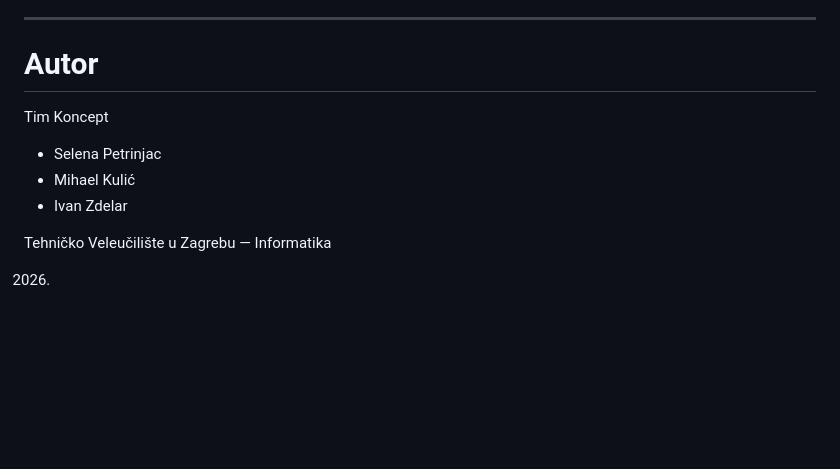
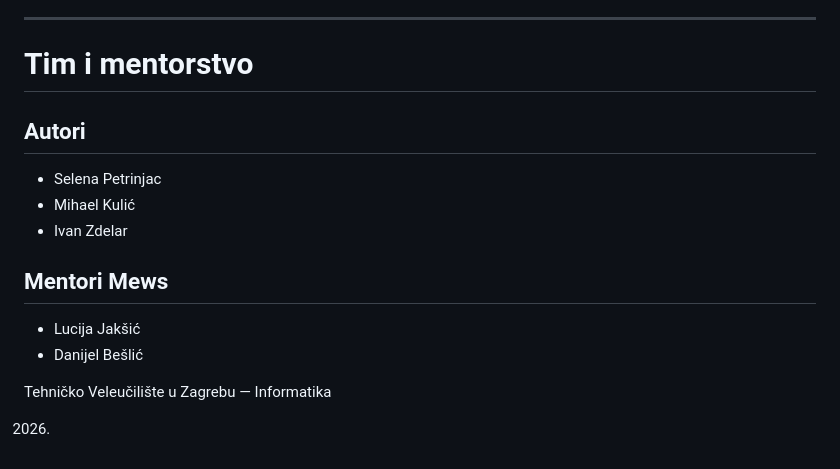
Before and after one commit to IvanZdelar/Roo, a Markdown page: README.md, the part around the change. Drawn GitHub-style; blank space fills up the shorter version.

Commit message:
Update README.md to include authors and mentors for better project attribution

```diff
--- a/README.md
+++ b/README.md
@@ -388,14 +388,17 @@ Projekt koristi:
 
 ---
 
-# Autor
+# Tim i mentorstvo
 
-Tim Koncept
-
+## Autori
 - Selena Petrinjac
 - Mihael Kulić
 - Ivan Zdelar
 
+## Mentori Mews
+- Lucija Jakšić
+- Danijel Bešlić
+
 Tehničko Veleučilište u Zagrebu — Informatika
 
 2026.
```
